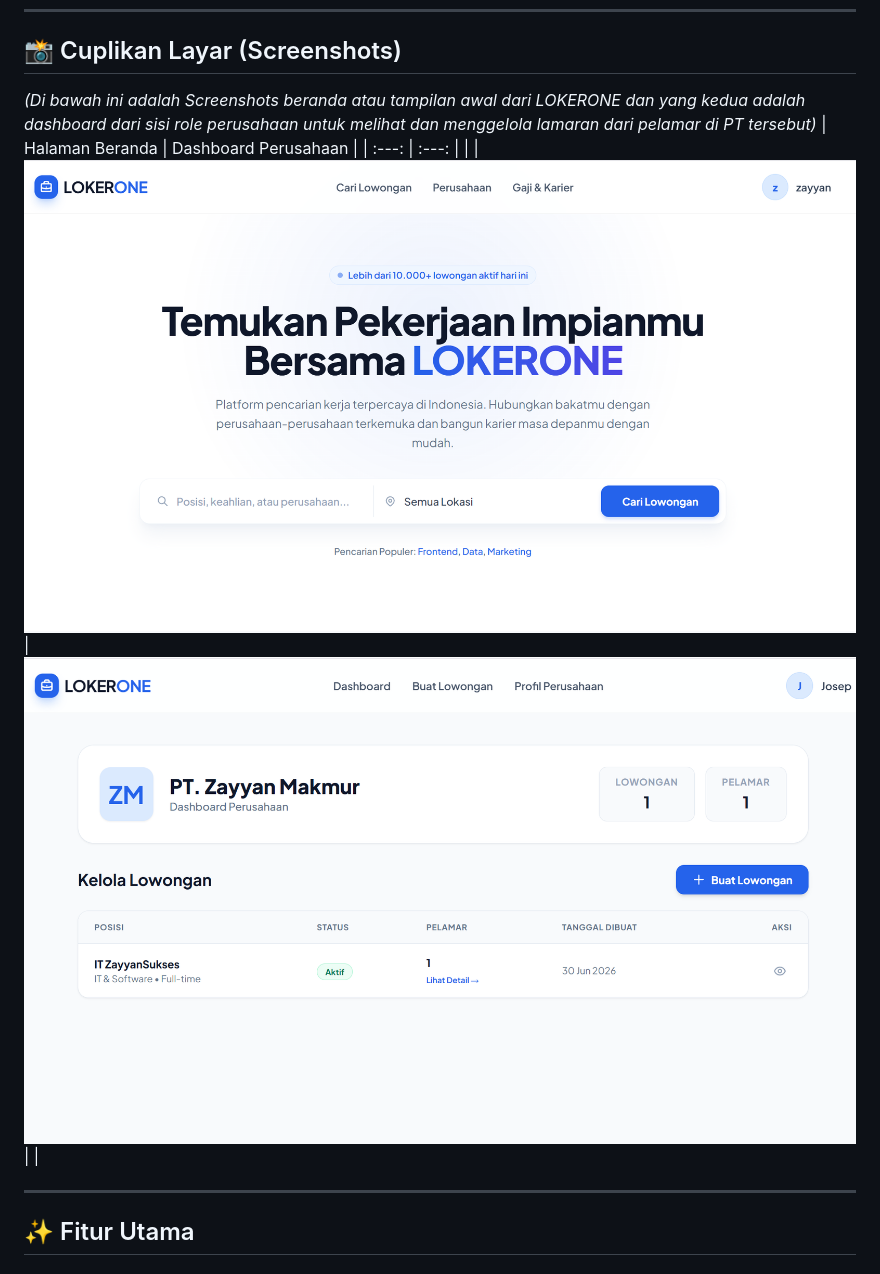
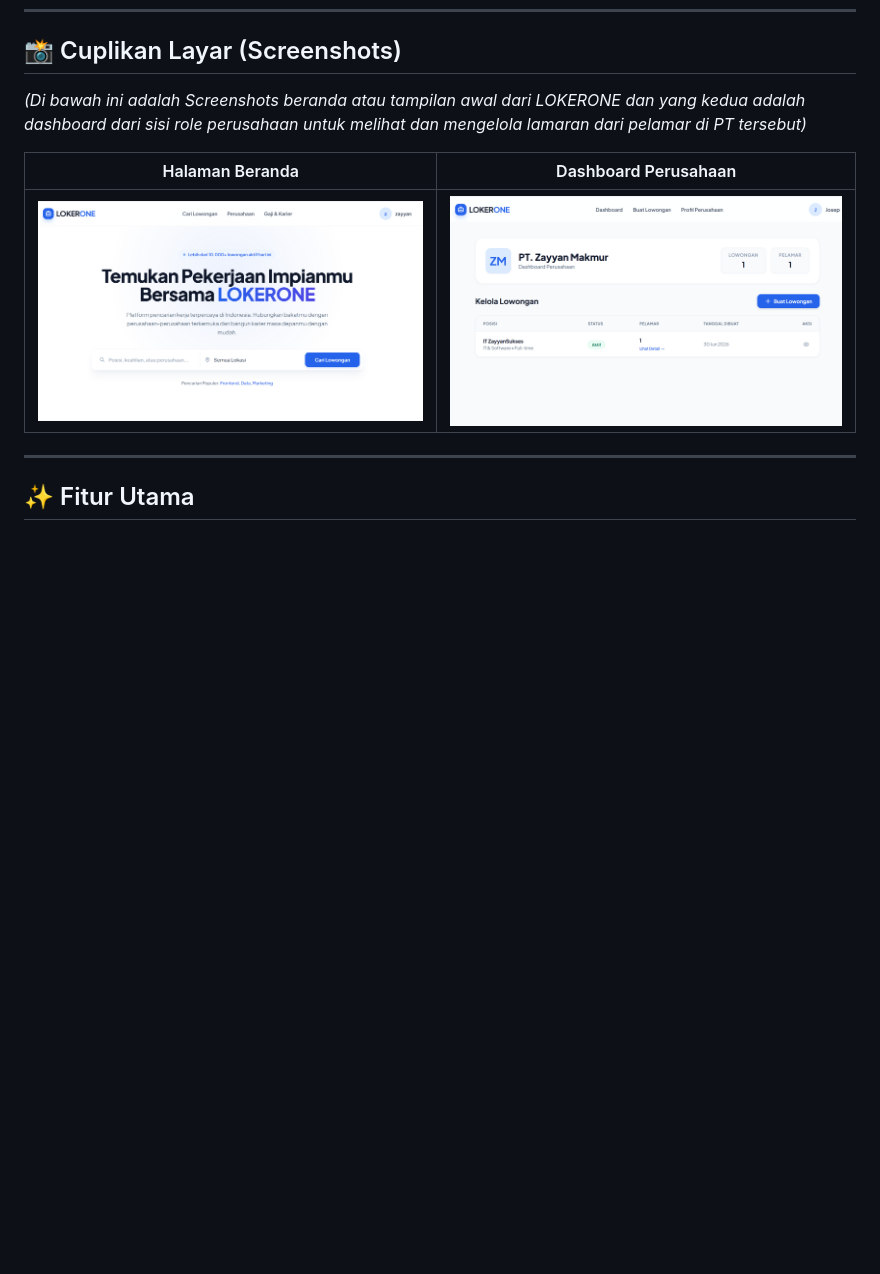
Before and after one commit to dimasmulya2006/lokerone-job-portal, a Markdown page: README.md, the part around the change. GitHub-like rendering; blank space fills up the shorter version.

```diff
--- a/README.md
+++ b/README.md
@@ -10,10 +10,11 @@ LokerOne adalah platform pencarian kerja modern dan terpercaya di Indonesia yang
 ---
 
 ## 📸 Cuplikan Layar (Screenshots)
-*(Di bawah ini adalah Screenshots beranda atau tampilan awal dari LOKERONE dan yang kedua adalah dashboard dari sisi role perusahaan untuk melihat dan menggelola lamaran dari pelamar di PT tersebut)*
+*(Di bawah ini adalah Screenshots beranda atau tampilan awal dari LOKERONE dan yang kedua adalah dashboard dari sisi role perusahaan untuk melihat dan mengelola lamaran dari pelamar di PT tersebut)*
+
 | Halaman Beranda | Dashboard Perusahaan |
 | :---: | :---: |
-| | ![Beranda](assets/beranda.png) | ![Dashboard](assets/dashboard.png) | |
+| ![Beranda](assets/beranda.png) | ![Dashboard](assets/dashboard.png) |
 
 ---
 
```
